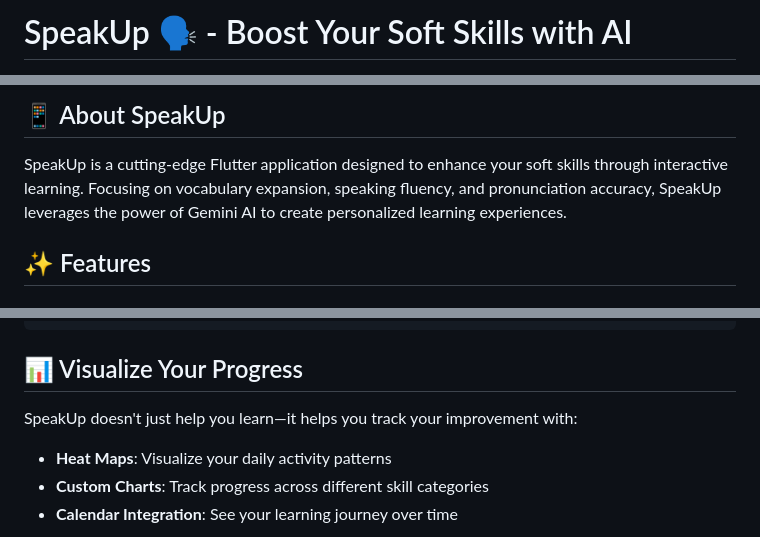
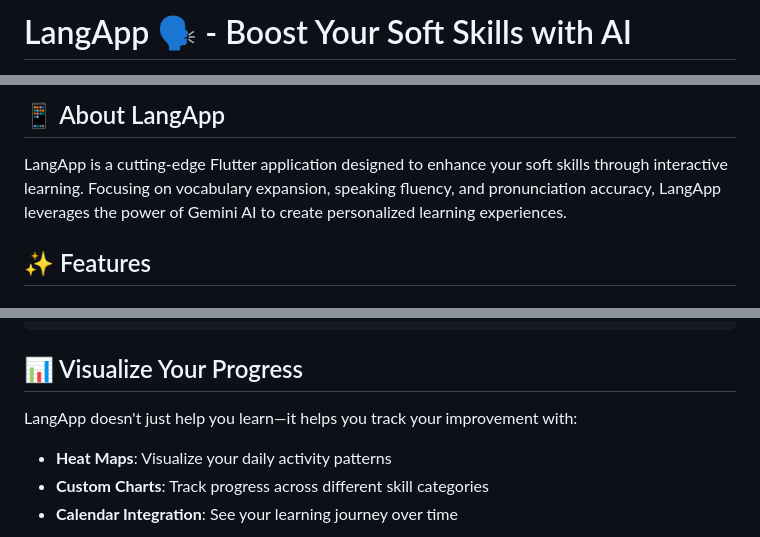
Before and after one commit to Abhigyan-DataScience/geminiApiSoftSkillApp, a Markdown page: README.md, 3 parts joined by grey strips. Drawn GitHub-style.

```diff
--- a/README.md
+++ b/README.md
@@ -1,2 +1,2 @@
-# SpeakUp 🗣️ - Boost Your Soft Skills with AI
+# LangApp 🗣️ - Boost Your Soft Skills with AI
 
@@ -4,7 +4,7 @@
 
-## 📱 About SpeakUp
+## 📱 About LangApp
 
-SpeakUp is a cutting-edge Flutter application designed to enhance your soft skills through interactive learning. Focusing on vocabulary expansion, speaking fluency, and pronunciation accuracy, SpeakUp leverages the power of Gemini AI to create personalized learning experiences.
+LangApp is a cutting-edge Flutter application designed to enhance your soft skills through interactive learning. Focusing on vocabulary expansion, speaking fluency, and pronunciation accuracy, LangApp leverages the power of Gemini AI to create personalized learning experiences.
 
 ## ✨ Features
 
@@ -98,7 +98,7 @@ lib/
 
 ## 📊 Visualize Your Progress
 
-SpeakUp doesn't just help you learn—it helps you track your improvement with:
+LangApp doesn't just help you learn—it helps you track your improvement with:
 
 - **Heat Maps**: Visualize your daily activity patterns
 - **Custom Charts**: Track progress across different skill categories
```
Also changed, not shown: other parts of README.md (+1 -1 lines).
